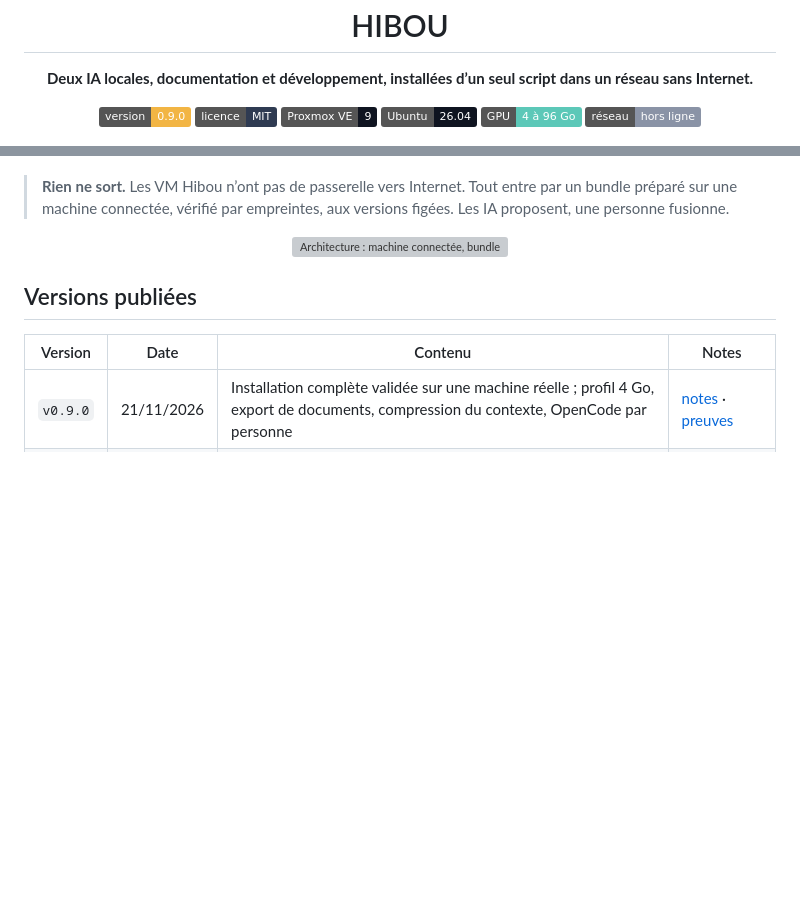
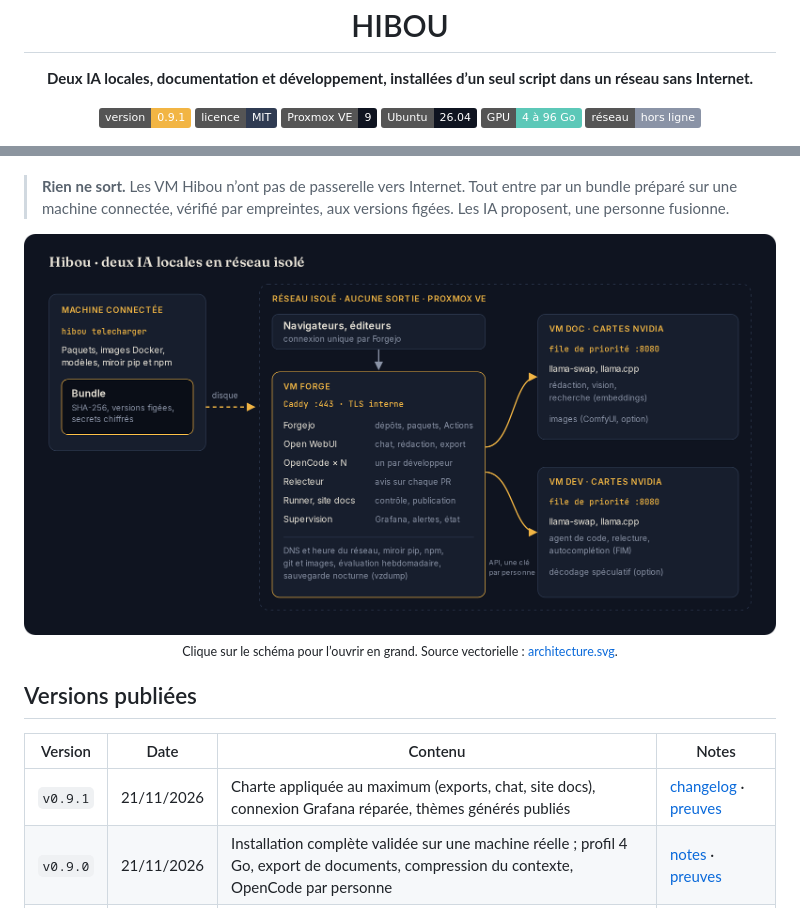
Before and after one commit to Marty-McFIy/Hibou, a Markdown page: README.md, 2 parts joined by grey strips. Drawn GitHub-style; pictures changed too: docs/images/architecture.png (added); badges without logos; blank space fills up the shorter version; grey boxes are pictures that could not be loaded.

```diff
--- a/README.md
+++ b/README.md
@@ -6,7 +6,7 @@
   <h1>HIBOU</h1>
   <p><strong>Deux IA locales, documentation et développement, installées d’un seul script dans un réseau sans Internet.</strong></p>
   <p>
-    <a href="docs/notes-de-version/v0.9.0.md"><img src="https://img.shields.io/badge/version-0.9.0-F2B544" alt="Version 0.9.0"></a>
+    <a href="CHANGELOG.md"><img src="https://img.shields.io/badge/version-0.9.1-F2B544" alt="Version 0.9.1"></a>
     <a href="LICENSE"><img src="https://img.shields.io/badge/licence-MIT-2F3B52" alt="Licence MIT"></a>
     <img src="https://img.shields.io/badge/Proxmox%20VE-9-0F1420" alt="Proxmox VE 9">
     <img src="https://img.shields.io/badge/Ubuntu-26.04-0F1420" alt="Ubuntu 26.04">
@@ -35,13 +35,15 @@
 > machine connectée, vérifié par empreintes, aux versions figées. Les IA proposent, une personne fusionne.
 
 <p align="center">
-  <img src="docs/images/architecture.svg" width="100%" alt="Architecture : machine connectée, bundle, VM forge, VM doc et VM dev">
+  <a href="docs/images/architecture.png"><img src="docs/images/architecture.png" width="100%" alt="Architecture : machine connectée, bundle, VM forge, VM doc et VM dev"></a>
+  <br><sub>Clique sur le schéma pour l’ouvrir en grand. Source vectorielle : <a href="docs/images/architecture.svg">architecture.svg</a>.</sub>
 </p>
 
 ## Versions publiées
 
 | Version | Date | Contenu | Notes |
 | --- | --- | --- | --- |
+| `v0.9.1` | 21/11/2026 | Charte appliquée au maximum (exports, chat, site docs), connexion Grafana réparée, thèmes générés publiés | [changelog](CHANGELOG.md) · [preuves](JOURNAL-CORRECTIONS.md) |
 | `v0.9.0` | 21/11/2026 | Installation complète validée sur une machine réelle ; profil 4 Go, export de documents, compression du contexte, OpenCode par personne | [notes](docs/notes-de-version/v0.9.0.md) · [preuves](JOURNAL-CORRECTIONS.md) |
 | `v0.1.0` | 16/11/2026 | Script, charte, architecture | [changelog](CHANGELOG.md) |
 
```
Also changed, not shown: CHANGELOG.md (+9 -3 lines), 2 other files.
